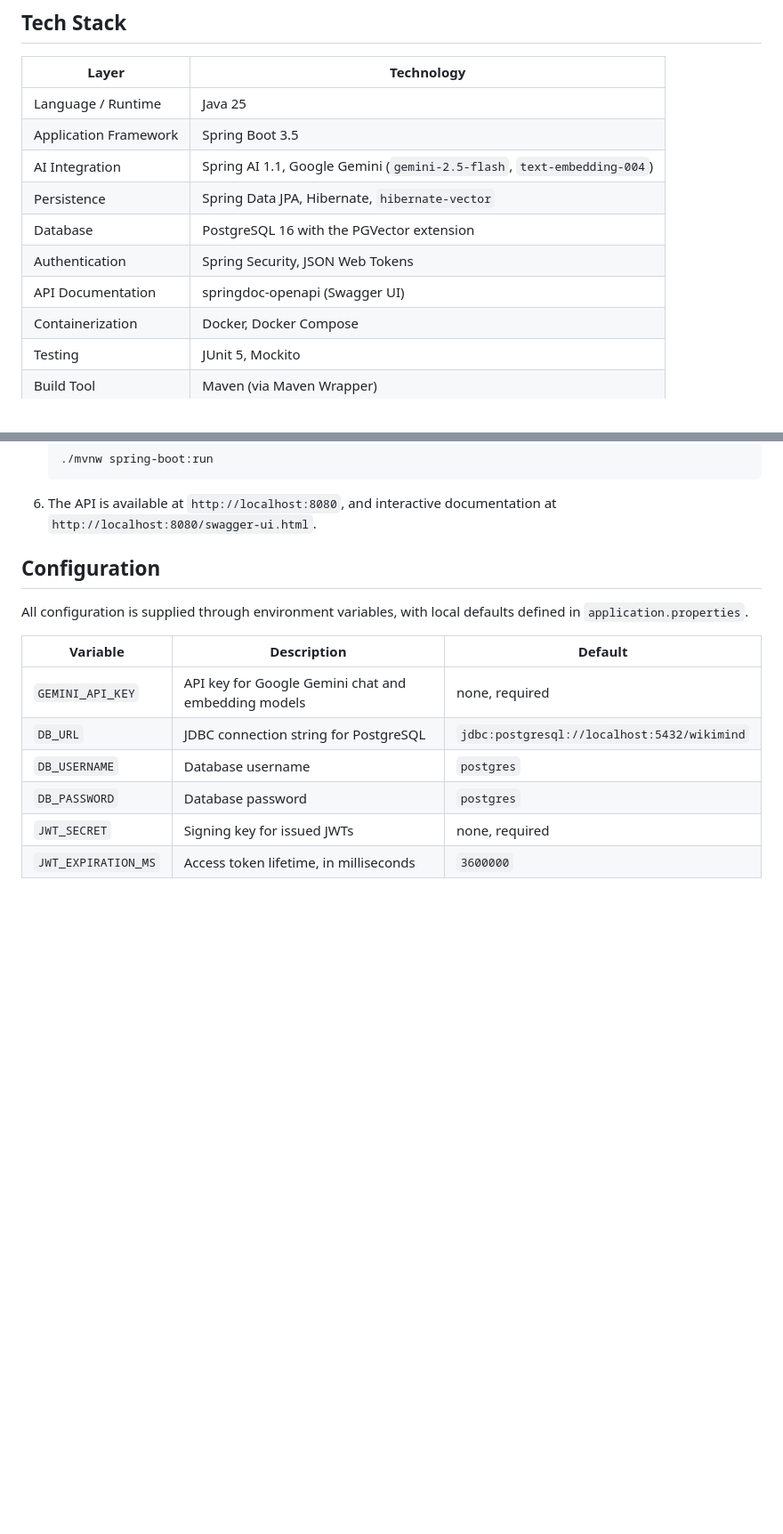
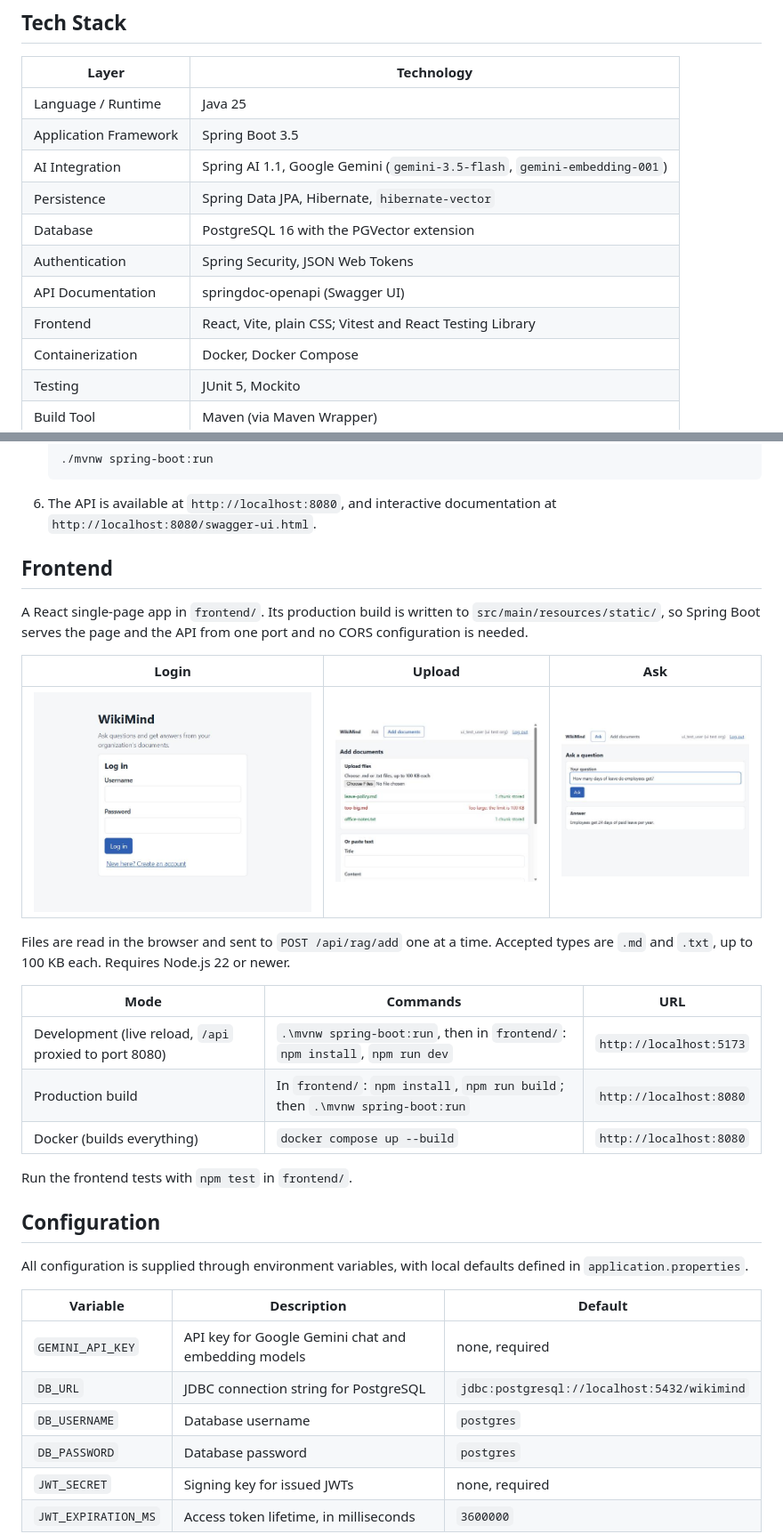
Before and after one commit to Suyashgopal/wikimind, a Markdown page: readme.md, 2 parts joined by grey strips. Shown at 89% size. GitHub-like rendering; pictures changed too: docs/screenshots/ask.jpg (added), docs/screenshots/login.jpg (added), docs/screenshots/upload.jpg (added); blank space fills up the shorter version.

Commit message:
build frontend in Docker and document it

```diff
--- a/readme.md
+++ b/readme.md
@@ -78,11 +79,12 @@ documents a query is allowed to retrieve.
 |---|---|
 | Language / Runtime | Java 25 |
 | Application Framework | Spring Boot 3.5 |
-| AI Integration | Spring AI 1.1, Google Gemini (`gemini-2.5-flash`, `text-embedding-004`) |
+| AI Integration | Spring AI 1.1, Google Gemini (`gemini-3.5-flash`, `gemini-embedding-001`) |
 | Persistence | Spring Data JPA, Hibernate, `hibernate-vector` |
 | Database | PostgreSQL 16 with the PGVector extension |
 | Authentication | Spring Security, JSON Web Tokens |
 | API Documentation | springdoc-openapi (Swagger UI) |
+| Frontend | React, Vite, plain CSS; Vitest and React Testing Library |
 | Containerization | Docker, Docker Compose |
 | Testing | JUnit 5, Mockito |
 | Build Tool | Maven (via Maven Wrapper) |
@@ -153,6 +158,27 @@ wikimind/
 
 6. The API is available at `http://localhost:8080`, and interactive documentation
    at `http://localhost:8080/swagger-ui.html`.
+
+## Frontend
+
+A React single-page app in `frontend/`. Its production build is written to
+`src/main/resources/static/`, so Spring Boot serves the page and the API from
+one port and no CORS configuration is needed.
+
+| Login | Upload | Ask |
+|---|---|---|
+| ![Login screen](docs/screenshots/login.jpg) | ![Upload progress](docs/screenshots/upload.jpg) | ![Answer from a document](docs/screenshots/ask.jpg) |
+
+Files are read in the browser and sent to `POST /api/rag/add` one at a time.
+Accepted types are `.md` and `.txt`, up to 100 KB each. Requires Node.js 22 or newer.
+
+| Mode | Commands | URL |
+|---|---|---|
+| Development (live reload, `/api` proxied to port 8080) | `.\mvnw spring-boot:run`, then in `frontend/`: `npm install`, `npm run dev` | `http://localhost:5173` |
+| Production build | In `frontend/`: `npm install`, `npm run build`; then `.\mvnw spring-boot:run` | `http://localhost:8080` |
+| Docker (builds everything) | `docker compose up --build` | `http://localhost:8080` |
+
+Run the frontend tests with `npm test` in `frontend/`.
 
 ## Configuration
 
```
Also changed, not shown: other parts of readme.md (+5 -1 lines), 2 other files.
